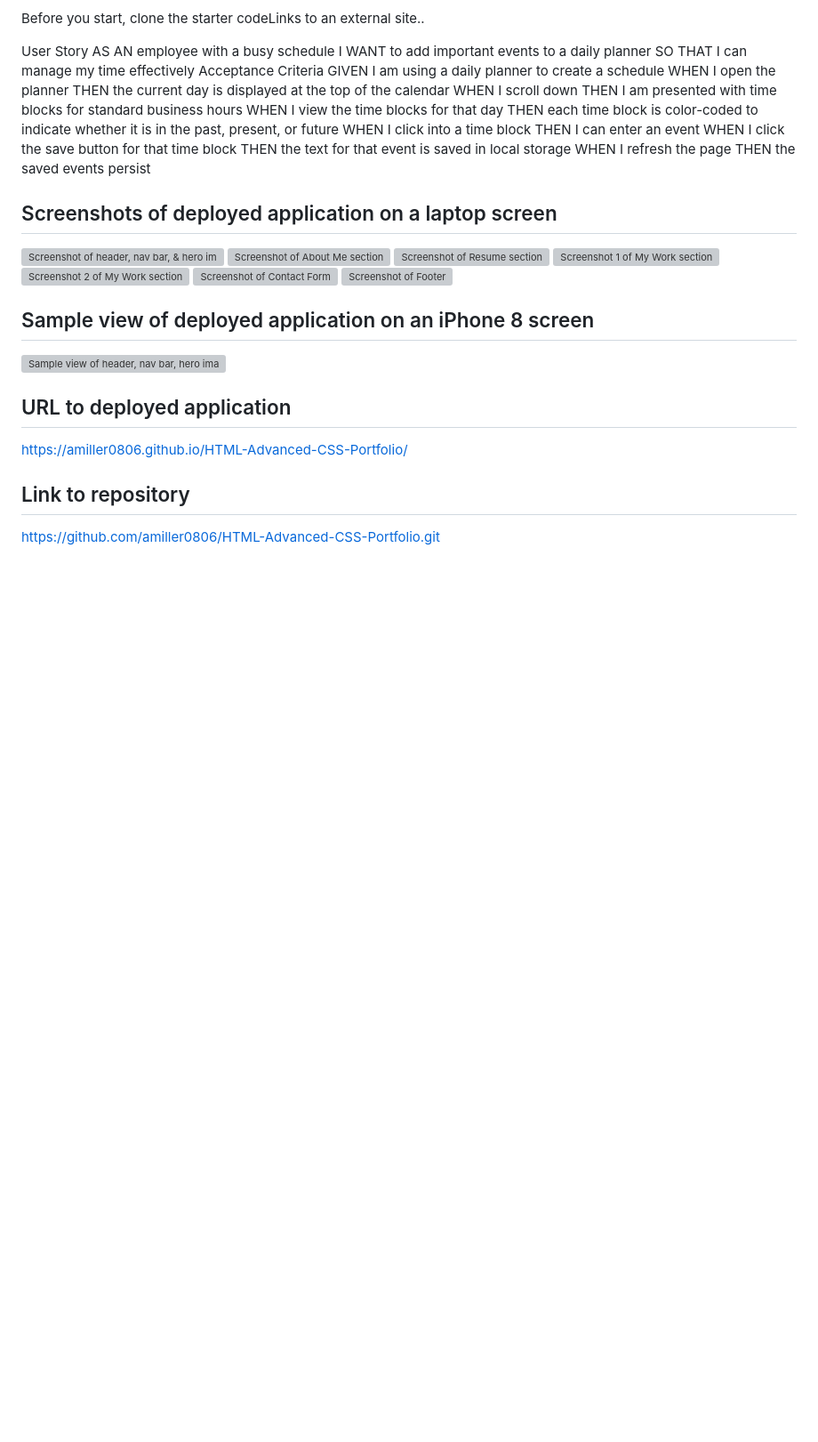
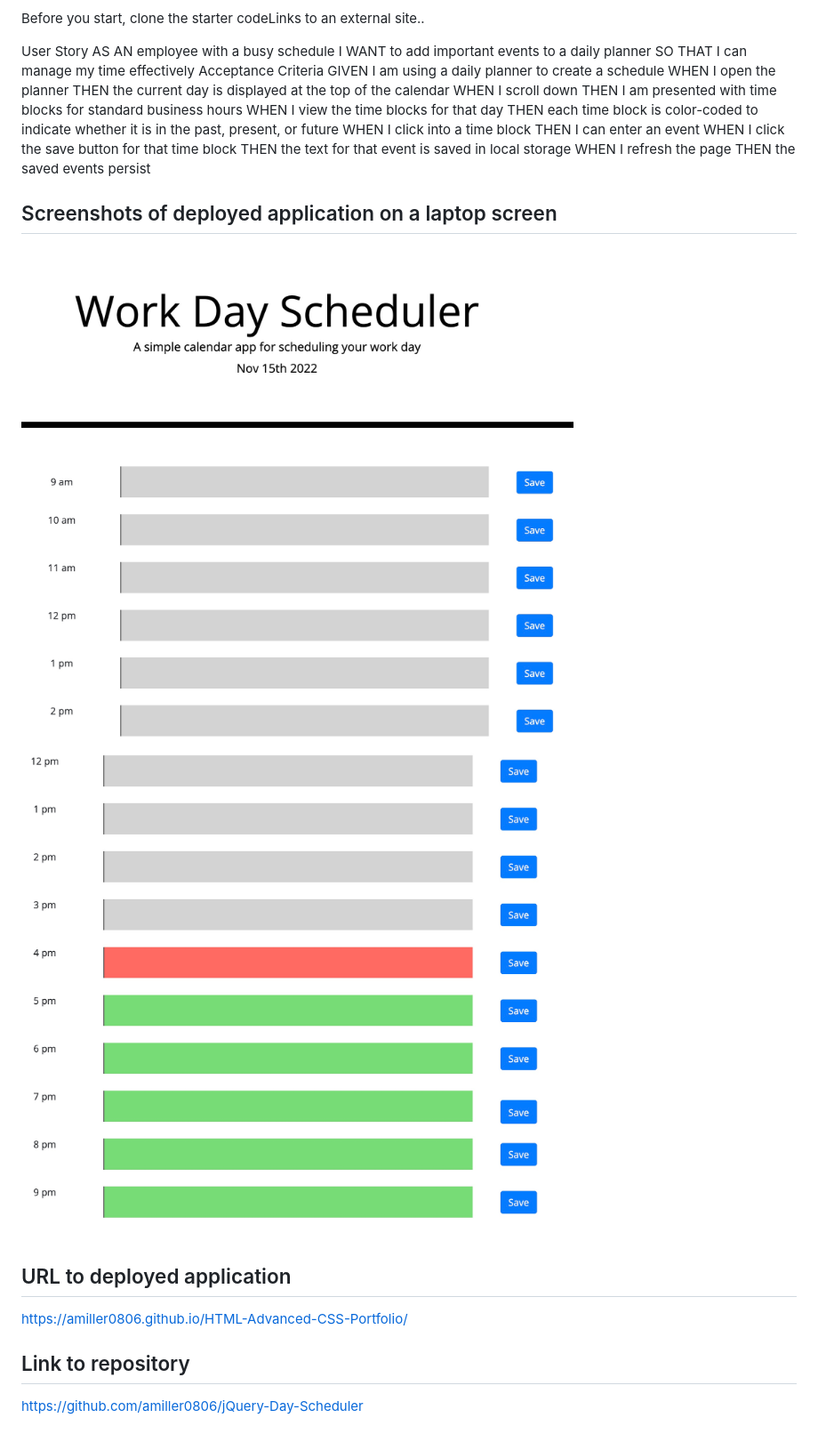
Before and after one commit to amiller0806/jQuery-Day-Scheduler, a Markdown page: README.md, the part around the change. Shown: that part at 89% size. GitHub-like rendering; pictures changed too: assets/images/scheduler-01.jpg (added), assets/images/scheduler-02.jpg (added); blank space fills up the shorter version; grey boxes are pictures that could not be loaded.

Commit message:
fixed positioning of tiems and save button & finished readme

```diff
--- a/README.md
+++ b/README.md
@@ -30,18 +30,11 @@ THEN the saved events persist
 
 
 ## Screenshots of deployed application on a laptop screen
-![Screenshot of header, nav bar, & hero image](assets/images/readme-header-navbar-hero.jpg)
-![Screenshot of About Me section](assets/images/readme-aboutme.jpg)
-![Screenshot of Resume section](assets/images/readme-resume.jpg)
-![Screenshot 1 of My Work section](assets/images/readme-mywork-1.jpg)
-![Screenshot 2 of My Work section](assets/images/readme-mywork-2.jpg)
-![Screenshot of Contact Form](assets/images/readme-contactform.jpg)
-![Screenshot of Footer](assets/images/readme-footer.jpg)
-## Sample view of deployed application on an iPhone 8 screen
-![Sample view of header, nav bar, hero image, & About Me Section on Iphone 8 screen](assets/images/readme-iphone8-header-hero-aboutme.jpg)
+![Screenshot of 9am-2pm taken at 4:30pm - shows past times](assets/images/scheduler-01.jpg)
+![Screenshot of 12pm-9pm - shows past, present, & future times](assets/images/scheduler-02.jpg)
 
 ## URL to deployed application
 https://amiller0806.github.io/HTML-Advanced-CSS-Portfolio/
 
 ## Link to repository
-https://github.com/amiller0806/HTML-Advanced-CSS-Portfolio.git
+https://github.com/amiller0806/jQuery-Day-Scheduler
```
Also changed, not shown: 1 other file.
